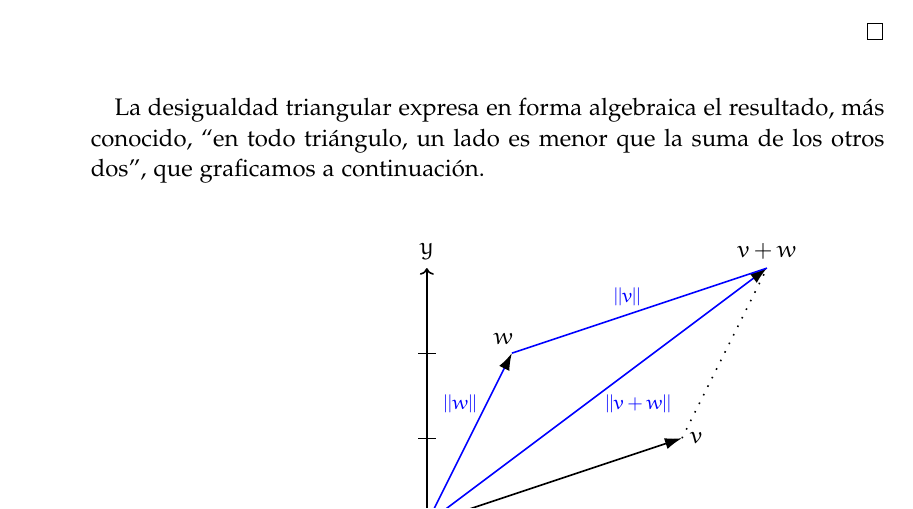
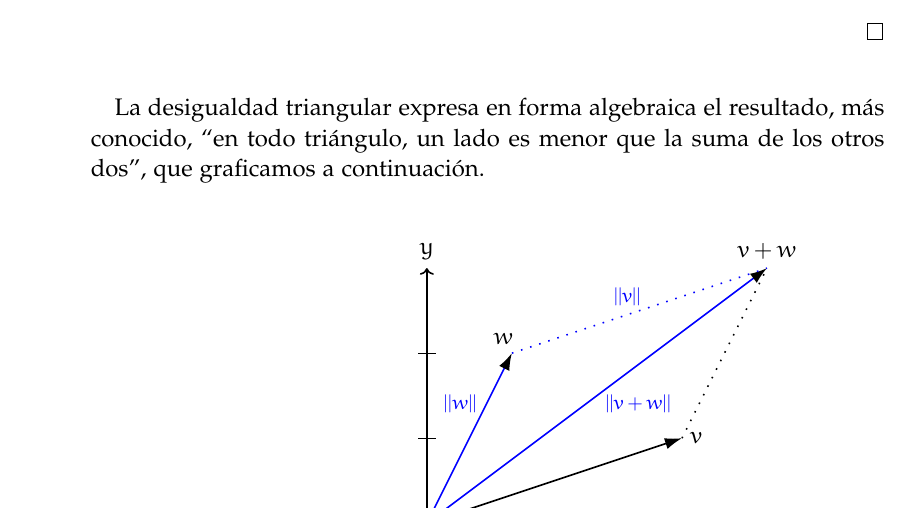
Before and after one commit to tirabo/Algebra-II, a LaTeX thesis (2021/apunte/src/main.tex, which reads 2021/apunte/src/cap.01.tex): part of page 26 of 254, cut so that both start at the same text. Compiled offline with pdfLaTeX; a missing font is replaced by an installed copy or a similar font.

Commit message:
correcciones menores

```diff
--- a/2021/apunte/src/cap.01.tex
+++ b/2021/apunte/src/cap.01.tex
@@ -927,7 +927,7 @@ La desigualdad triangular expresa en forma algebraica el resultado, más conocid
         \draw[-{Latex[black,length=3.0mm,width=2.0mm]},thick,blue] (0,0) -- (4,3);
         \node [above] at (4,3) {$v+w$};
         \draw[-,loosely dotted,thick] (3,1) -- (4,3);
-        \draw[thick,-,blue] (1,2) -- (4,3);
+        \draw[loosely dotted,thick,-,blue] (1,2) -- (4,3);
         \node [right,blue] at (0.1,1.4) {{\footnotesize$||w||$}};
         \node [right,blue] at (2.0,1.4) {{\footnotesize$||v+w||$}};
         \node [right, blue] at (2.1,2.65) {{\footnotesize$||v||$}};
```
Also changed, not shown: 2021/apunte/src/main.pdf.
